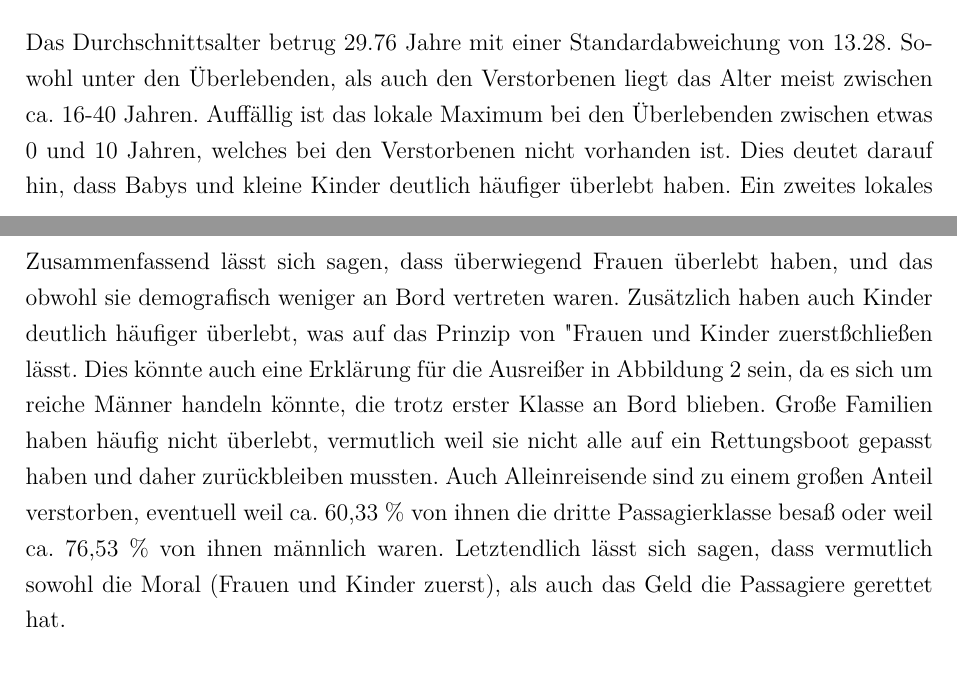
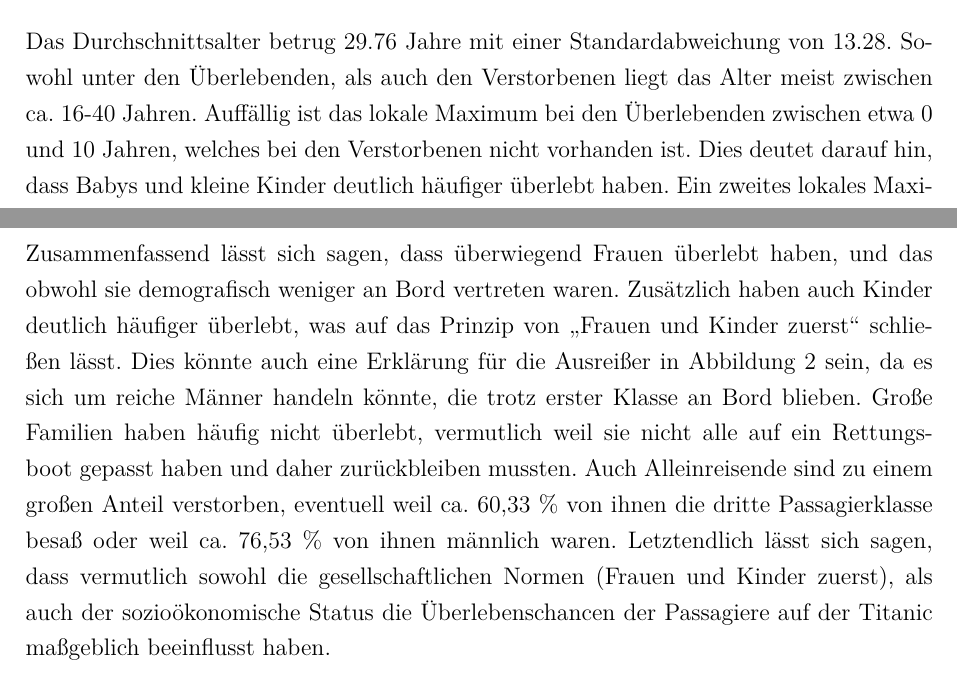
Before and after one commit to JohnWilhelm2004/Titanic_analyse, a LaTeX document (Bericht Code/Bericht.tex): two parts of pages 5 and 6 of 6, joined at a grey line, cut so that both start at the same text. Compiled offline with pdfLaTeX.

Commit message:
Bericht Update

```diff
--- a/Bericht Code/Bericht.tex
+++ b/Bericht Code/Bericht.tex
@@ -148,10 +148,10 @@ Bei der Mehrheit der Passagiere handelte es sich um Alleinreisende, wobei der Gr
     \caption{Dichteverteilungsfunktion des Alters gruppiert nach Überlebensstatus}
 \end{figure}
 
-Das Durchschnittsalter betrug 29.76 Jahre mit einer Standardabweichung von 13.28. Sowohl unter den Überlebenden, als auch den Verstorbenen liegt das Alter meist zwischen ca. 16-40 Jahren. Auffällig ist das lokale Maximum bei den Überlebenden zwischen etwas 0 und 10 Jahren, welches bei den Verstorbenen nicht vorhanden ist. Dies deutet darauf hin, dass Babys und kleine Kinder deutlich häufiger überlebt haben. Ein zweites lokales Maximum befindet sich bei den Verstorbenen von etwa 30 Jahren, welches methodisch bedingt ist (Datenimputation der Mittelwerte) und keine natürliche Häufung des Alters repräsentiert. Da die Datenimputation nach dem Mittelwert der jeweiligen Titel-klasse erfolgt ist, ist die Interpretation, dass Kinder (z.B. mit dem Titel Master) häufiger überleben nicht gefährdet. Die punktbiseriale Korrelation ist mit $r_{pb} = -0.089$ zwar schwach, allerdings ist dies auf die nicht-lineare Verteilung zurückzuführen, denn der Überlebensvorteil beschränkt sich primär auf Kinder und hat keinen durchgängigen linearen Trend über alle Altersgruppen hinweg. Ein t-Test bestätigt dennoch die Signifikanz des Altersunterschieds (p = 0.0075 < .05).
+Das Durchschnittsalter betrug 29.76 Jahre mit einer Standardabweichung von 13.28. Sowohl unter den Überlebenden, als auch den Verstorbenen liegt das Alter meist zwischen ca. 16-40 Jahren. Auffällig ist das lokale Maximum bei den Überlebenden zwischen etwa 0 und 10 Jahren, welches bei den Verstorbenen nicht vorhanden ist. Dies deutet darauf hin, dass Babys und kleine Kinder deutlich häufiger überlebt haben. Ein zweites lokales Maximum befindet sich bei den Verstorbenen von etwa 30 Jahren, welches methodisch bedingt ist (Datenimputation der Mittelwerte) und keine natürliche Häufung des Alters repräsentiert. Da die Datenimputation nach dem Mittelwert der jeweiligen Titel-klasse erfolgt ist, ist die Interpretation, dass Kinder (z.B. mit dem Titel Master) häufiger überleben nicht gefährdet. Die punktbiseriale Korrelation ist mit $r_{pb} = -0.089$ zwar schwach, allerdings ist dies auf die nicht-lineare Verteilung zurückzuführen, denn der Überlebensvorteil beschränkt sich primär auf Kinder und hat keinen durchgängigen linearen Trend über alle Altersgruppen hinweg. Ein t-Test bestätigt dennoch die Signifikanz des Altersunterschieds (p = 0.0075 < .05).
 
 \section{Fazit}
 
-Zusammenfassend lässt sich sagen, dass überwiegend Frauen überlebt haben, und das obwohl sie demografisch weniger an Bord vertreten waren. Zusätzlich haben auch Kinder deutlich häufiger überlebt, was auf das Prinzip von "Frauen und Kinder zuerst" schließen lässt. Dies könnte auch eine Erklärung für die Ausreißer in Abbildung 2 sein, da es sich um reiche Männer handeln könnte, die trotz erster Klasse an Bord blieben. Große Familien haben häufig nicht überlebt, vermutlich weil sie nicht alle auf ein Rettungsboot gepasst haben und daher zurückbleiben mussten. Auch Alleinreisende sind zu einem großen Anteil verstorben, eventuell weil ca. 60,33 \% von ihnen die dritte Passagierklasse besaß oder weil ca. 76,53 \% von ihnen männlich waren. Letztendlich lässt sich sagen, dass vermutlich sowohl die Moral (Frauen und Kinder zuerst), als auch das Geld die Passagiere gerettet hat.
+Zusammenfassend lässt sich sagen, dass überwiegend Frauen überlebt haben, und das obwohl sie demografisch weniger an Bord vertreten waren. Zusätzlich haben auch Kinder deutlich häufiger überlebt, was auf das Prinzip von \glqq Frauen und Kinder zuerst\grqq{} schließen lässt. Dies könnte auch eine Erklärung für die Ausreißer in Abbildung 2 sein, da es sich um reiche Männer handeln könnte, die trotz erster Klasse an Bord blieben. Große Familien haben häufig nicht überlebt, vermutlich weil sie nicht alle auf ein Rettungsboot gepasst haben und daher zurückbleiben mussten. Auch Alleinreisende sind zu einem großen Anteil verstorben, eventuell weil ca. 60,33 \% von ihnen die dritte Passagierklasse besaß oder weil ca. 76,53 \% von ihnen männlich waren. Letztendlich lässt sich sagen, dass vermutlich sowohl die gesellschaftlichen Normen (Frauen und Kinder zuerst), als auch der sozioökonomische Status die Überlebenschancen der Passagiere auf der Titanic maßgeblich beeinflusst haben.
 
 \end{document}
```
Also changed, not shown: Bericht Code/BerichtPDF.pdf, Bericht Code/Bericht.tex (2 more changed lines).
